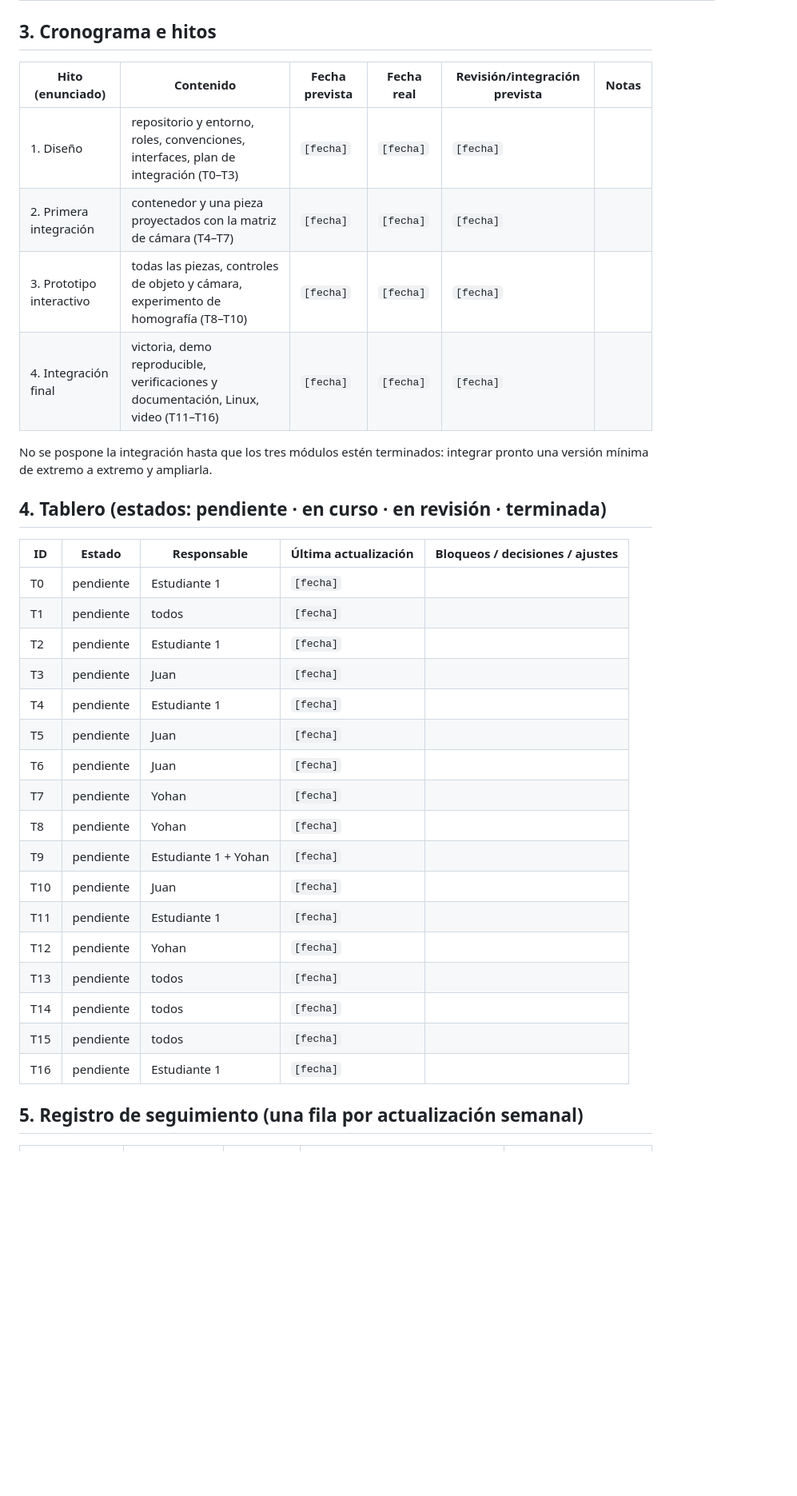
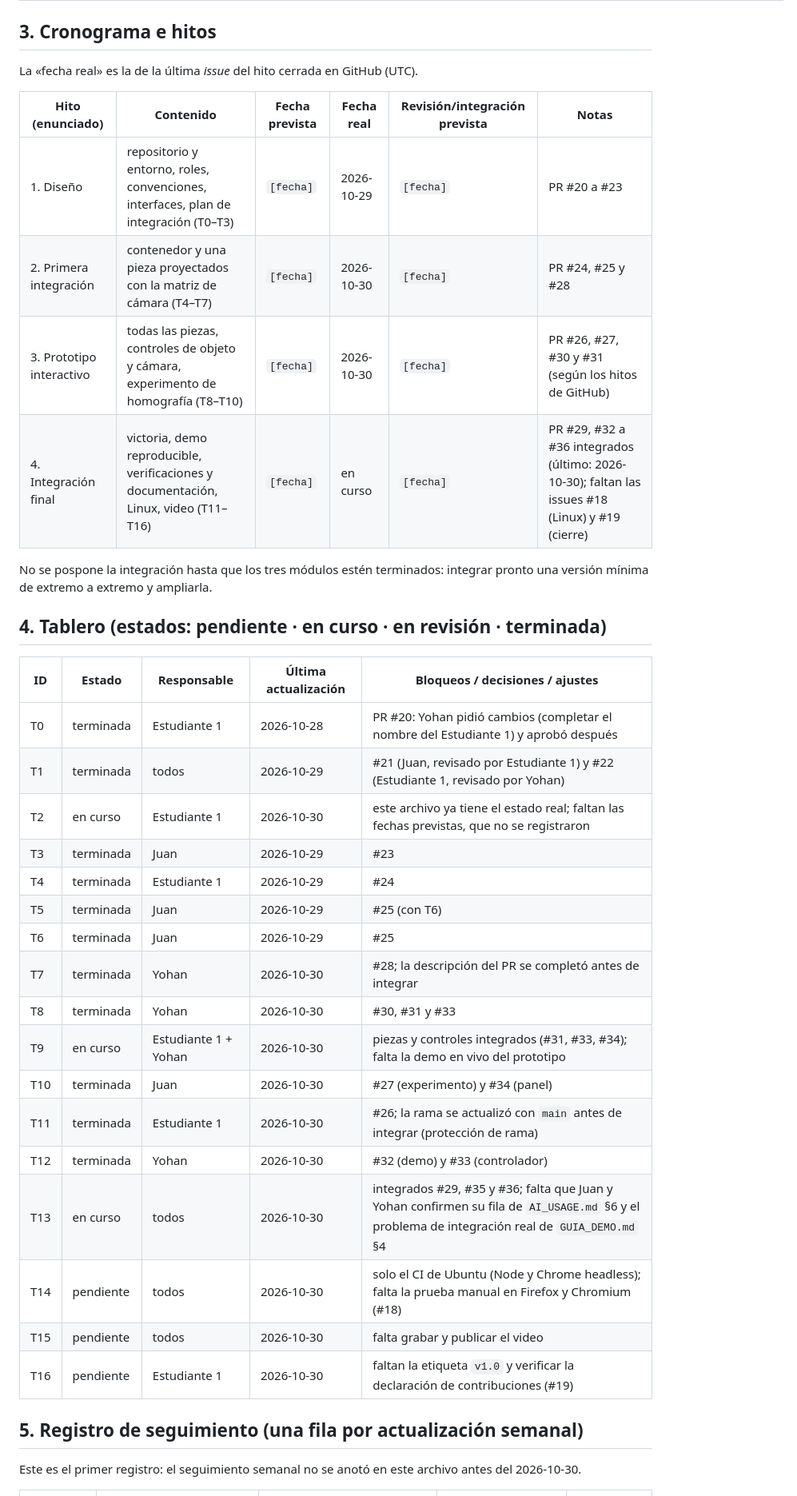
Before and after one commit to AlejandroRuiz444/blockout-UTP, a Markdown page: docs/PLAN_TRABAJO.md, the part around one of its changes. Shown at 80% size. Rendered like a GitHub page; blank space fills up the shorter version.

```diff
--- a/docs/PLAN_TRABAJO.md
+++ b/docs/PLAN_TRABAJO.md
@@ -41,12 +43,14 @@ Rotación de revisión de PR: **A revisa a B, B revisa a C, C revisa a A** (Estu
 
 ## 3. Cronograma e hitos
 
+La «fecha real» es la de la última *issue* del hito cerrada en GitHub (UTC).
+
 | Hito (enunciado) | Contenido | Fecha prevista | Fecha real | Revisión/integración prevista | Notas |
 |---|---|---|---|---|---|
-| 1. Diseño | repositorio y entorno, roles, convenciones, interfaces, plan de integración (T0–T3) | `[fecha]` | `[fecha]` | `[fecha]` | |
-| 2. Primera integración | contenedor y una pieza proyectados con la matriz de cámara (T4–T7) | `[fecha]` | `[fecha]` | `[fecha]` | |
-| 3. Prototipo interactivo | todas las piezas, controles de objeto y cámara, experimento de homografía (T8–T10) | `[fecha]` | `[fecha]` | `[fecha]` | |
-| 4. Integración final | victoria, demo reproducible, verificaciones y documentación, Linux, video (T11–T16) | `[fecha]` | `[fecha]` | `[fecha]` | |
+| 1. Diseño | repositorio y entorno, roles, convenciones, interfaces, plan de integración (T0–T3) | `[fecha]` | 2026-10-29 | `[fecha]` | PR #20 a #23 |
+| 2. Primera integración | contenedor y una pieza proyectados con la matriz de cámara (T4–T7) | `[fecha]` | 2026-10-30 | `[fecha]` | PR #24, #25 y #28 |
+| 3. Prototipo interactivo | todas las piezas, controles de objeto y cámara, experimento de homografía (T8–T10) | `[fecha]` | 2026-10-30 | `[fecha]` | PR #26, #27, #30 y #31 (según los hitos de GitHub) |
+| 4. Integración final | victoria, demo reproducible, verificaciones y documentación, Linux, video (T11–T16) | `[fecha]` | en curso | `[fecha]` | PR #29, #32 a #36 integrados (último: 2026-10-30); faltan las issues #18 (Linux) y #19 (cierre) |
 
 No se pospone la integración hasta que los tres módulos estén terminados: integrar pronto una versión mínima de extremo a extremo y ampliarla.
 
@@ -54,25 +58,27 @@ No se pospone la integración hasta que los tres módulos estén terminados: int
 
 | ID | Estado | Responsable | Última actualización | Bloqueos / decisiones / ajustes |
 |---|---|---|---|---|
-| T0 | pendiente | Estudiante 1 | `[fecha]` | |
-| T1 | pendiente | todos | `[fecha]` | |
-| T2 | pendiente | Estudiante 1 | `[fecha]` | |
-| T3 | pendiente | Juan | `[fecha]` | |
-| T4 | pendiente | Estudiante 1 | `[fecha]` | |
-| T5 | pendiente | Juan | `[fecha]` | |
-| T6 | pendiente | Juan | `[fecha]` | |
-| T7 | pendiente | Yohan | `[fecha]` | |
-| T8 | pendiente | Yohan | `[fecha]` | |
-| T9 | pendiente | Estudiante 1 + Yohan | `[fecha]` | |
-| T10 | pendiente | Juan | `[fecha]` | |
-| T11 | pendiente | Estudiante 1 | `[fecha]` | |
-| T12 | pendiente | Yohan | `[fecha]` | |
-| T13 | pendiente | todos | `[fecha]` | |
-| T14 | pendiente | todos | `[fecha]` | |
-| T15 | pendiente | todos | `[fecha]` | |
-| T16 | pendiente | Estudiante 1 | `[fecha]` | |
+| T0 | terminada | Estudiante 1 | 2026-10-28 | PR #20: Yohan pidió cambios (completar el nombre del Estudiante 1) y aprobó después |
+| T1 | terminada | todos | 2026-10-29 | #21 (Juan, revisado por Estudiante 1) y #22 (Estudiante 1, revisado por Yohan) |
+| T2 | en curso | Estudiante 1 | 2026-10-30 | este archivo ya tiene el estado real; faltan las fechas previstas, que no se registraron |
+| T3 | terminada | Juan | 2026-10-29 | #23 |
+| T4 | terminada | Estudiante 1 | 2026-10-29 | #24 |
+| T5 | terminada | Juan | 2026-10-29 | #25 (con T6) |
+| T6 | terminada | Juan | 2026-10-29 | #25 |
+| T7 | terminada | Yohan | 2026-10-30 | #28; la descripción del PR se completó antes de integrar |
+| T8 | terminada | Yohan | 2026-10-30 | #30, #31 y #33 |
+| T9 | en curso | Estudiante 1 + Yohan | 2026-10-30 | piezas y controles integrados (#31, #33, #34); falta la demo en vivo del prototipo |
+| T10 | terminada | Juan | 2026-10-30 | #27 (experimento) y #34 (panel) |
+| T11 | terminada | Estudiante 1 | 2026-10-30 | #26; la rama se actualizó con `main` antes de integrar (protección de rama) |
+| T12 | terminada | Yohan | 2026-10-30 | #32 (demo) y #33 (controlador) |
+| T13 | en curso | todos | 2026-10-30 | integrados #29, #35 y #36; falta que Juan y Yohan confirmen su fila de `AI_USAGE.md` §6 y el problema de integración real de `GUIA_DEMO.md` §4 |
+| T14 | pendiente | todos | 2026-10-30 | solo el CI de Ubuntu (Node y Chrome headless); falta la prueba manual en Firefox y Chromium (#18) |
+| T15 | pendiente | todos | 2026-10-30 | falta grabar y publicar el video |
+| T16 | pendiente | Estudiante 1 | 2026-10-30 | faltan la etiqueta `v1.0` y verificar la declaración de contribuciones (#19) |
 
 ## 5. Registro de seguimiento (una fila por actualización semanal)
 
+Este es el primer registro: el seguimiento semanal no se anotó en este archivo antes del 2026-10-30.
+
 | Semana / fecha | Avances reales | Bloqueos | Decisiones y ajustes del cronograma | Evidencia (commits / PR) |
 |---|---|---|---|---|
```
Also changed, not shown: other parts of docs/PLAN_TRABAJO.md (+23 -21 lines).
